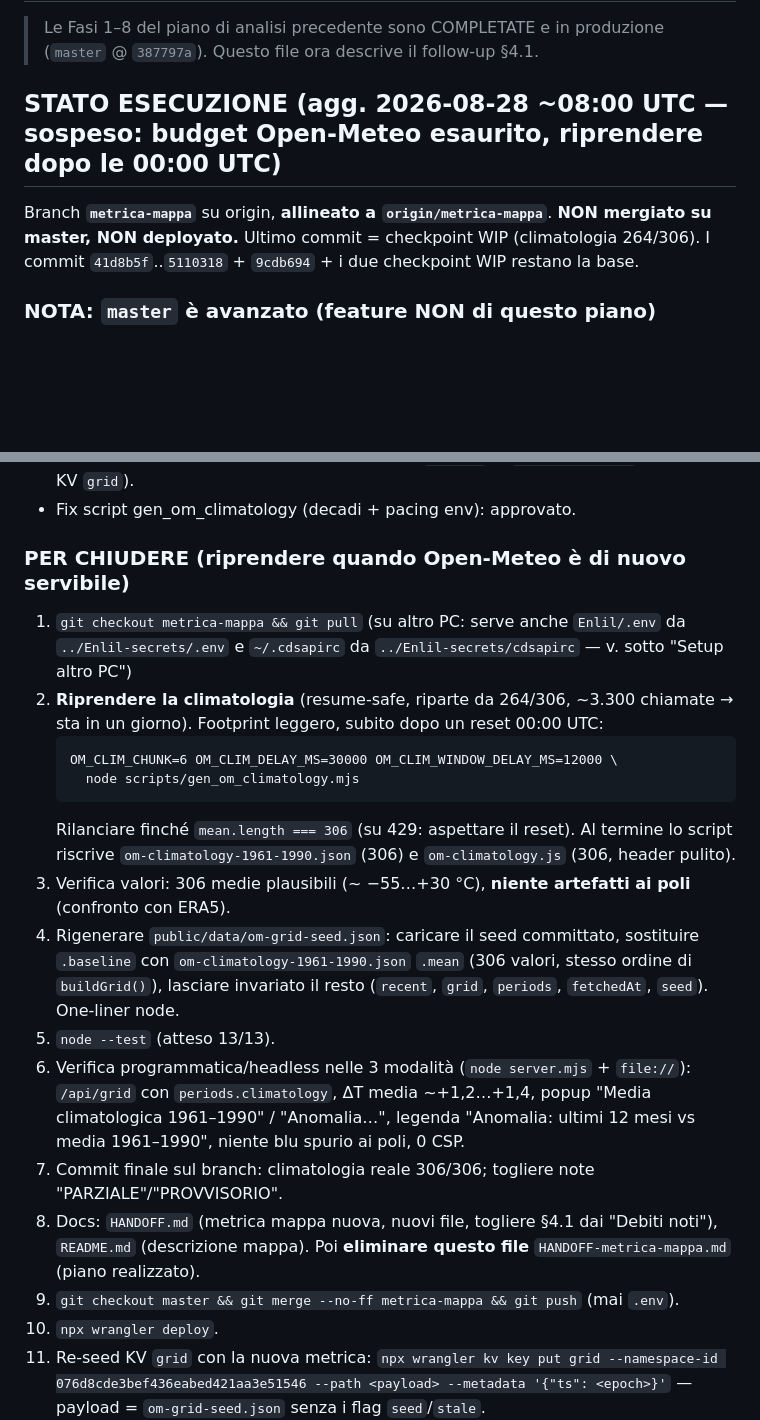
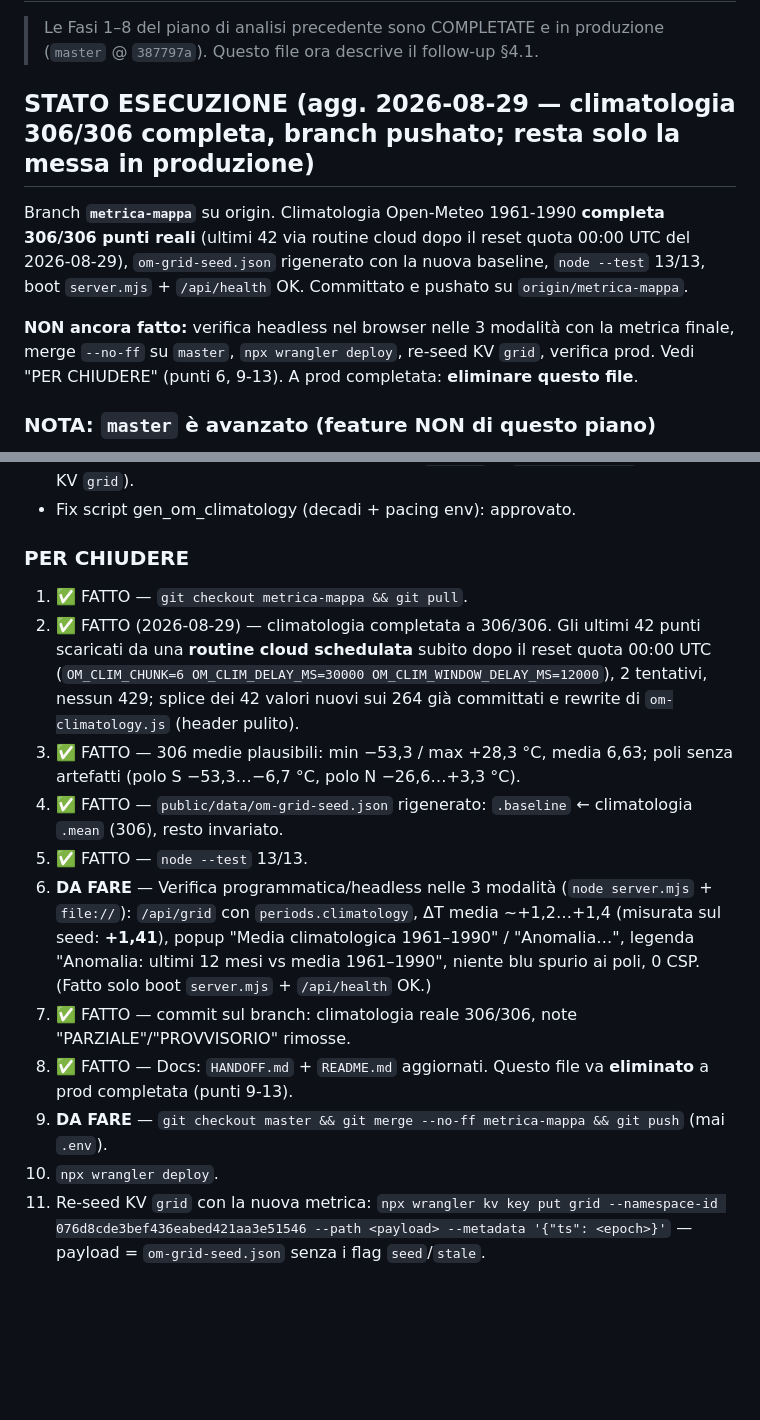
Before and after one commit to bar971/Enlil, a Markdown page: HANDOFF-metrica-mappa.md, 2 parts joined by grey strips. Rendered like a GitHub page; blank space fills up the shorter version.

Commit message:
docs: metrica mappa climatologia 306/306 + warning fetch_era5 clobber
- HANDOFF.md: stato 2026-08-29, blocco "Aggiornamento" con numeri della
  verifica; "Debiti noti" -> climatologia OM completa; warning che
  fetch_era5.py (write_om_climatology) sovrascrive ancora i due asset;
  messa in produzione (merge + wrangler deploy + re-seed KV) ancora da fare.
- README.md: sezione ERA5 -> stesso warning sul clobber di fetch_era5.py.
- HANDOFF-metrica-mappa.md: STATO ESECUZIONE e "PER CHIUDERE" aggiornati
  (1-5,7,8 fatti; 6 verifica headless e 9-13 prod ancora da fare).
  File da eliminare a prod completata.

Co-Authored-By: Claude Sonnet 5 <noreply@anthropic.com>
Claude-Session: https://claude.ai/code/session_01DSubvuT4QZPxuKVeL1DzBv

````diff
--- a/HANDOFF-metrica-mappa.md
+++ b/HANDOFF-metrica-mappa.md
@@ -3,12 +3,16 @@
 > Le Fasi 1–8 del piano di analisi precedente sono COMPLETATE e in produzione
 > (`master` @ `387797a`). Questo file ora descrive il follow-up §4.1.
 
-## STATO ESECUZIONE (agg. 2026-08-28 ~08:00 UTC — sospeso: budget Open-Meteo esaurito, riprendere dopo le 00:00 UTC)
+## STATO ESECUZIONE (agg. 2026-08-29 — climatologia 306/306 completa, branch pushato; resta solo la messa in produzione)
 
-Branch **`metrica-mappa`** su origin, **allineato a `origin/metrica-mappa`**.
-**NON mergiato su master, NON deployato.** Ultimo commit = checkpoint WIP
-(climatologia 264/306). I commit `41d8b5f`..`5110318` + `9cdb694` + i due
-checkpoint WIP restano la base.
+Branch **`metrica-mappa`** su origin. Climatologia Open-Meteo 1961-1990 **completa
+306/306 punti reali** (ultimi 42 via routine cloud dopo il reset quota 00:00 UTC del
+2026-08-29), `om-grid-seed.json` rigenerato con la nuova baseline, `node --test` 13/13,
+boot `server.mjs` + `/api/health` OK. Committato e pushato su `origin/metrica-mappa`.
+
+**NON ancora fatto:** verifica headless nel browser nelle 3 modalità con la metrica
+finale, merge `--no-ff` su `master`, `npx wrangler deploy`, re-seed KV `grid`, verifica
+prod. Vedi "PER CHIUDERE" (punti 6, 9-13). A prod completata: **eliminare questo file**.
 
 ### NOTA: `master` è avanzato (feature NON di questo piano)
 In questa sessione è stata sviluppata e **deployata in produzione** una feature
@@ -78,37 +82,28 @@ indipendente: nel popup della stazione NOAA ora compaiono "Giorno più caldo
   re-seed KV `grid`).
 - Fix script gen_om_climatology (decadi + pacing env): approvato.
 
-### PER CHIUDERE (riprendere quando Open-Meteo è di nuovo servibile)
-1. `git checkout metrica-mappa && git pull`  (su altro PC: serve anche
-   `Enlil/.env` da `../Enlil-secrets/.env` e `~/.cdsapirc` da
-   `../Enlil-secrets/cdsapirc` — v. sotto "Setup altro PC")
-2. **Riprendere la climatologia** (resume-safe, riparte da 264/306, ~3.300
-   chiamate → sta in un giorno). Footprint leggero, subito dopo un reset
-   00:00 UTC:
-   ```
-   OM_CLIM_CHUNK=6 OM_CLIM_DELAY_MS=30000 OM_CLIM_WINDOW_DELAY_MS=12000 \
-     node scripts/gen_om_climatology.mjs
-   ```
-   Rilanciare finché `mean.length === 306` (su 429: aspettare il reset). Al
-   termine lo script riscrive `om-climatology-1961-1990.json` (306) e
-   `om-climatology.js` (306, header pulito).
-3. Verifica valori: 306 medie plausibili (~ −55…+30 °C), **niente artefatti ai
-   poli** (confronto con ERA5).
-4. Rigenerare `public/data/om-grid-seed.json`: caricare il seed committato,
-   sostituire `.baseline` con `om-climatology-1961-1990.json` `.mean` (306
-   valori, stesso ordine di `buildGrid()`), lasciare invariato il resto
-   (`recent`, `grid`, `periods`, `fetchedAt`, `seed`). One-liner node.
-5. `node --test` (atteso 13/13).
-6. Verifica programmatica/headless nelle 3 modalità (`node server.mjs` +
-   `file://`): `/api/grid` con `periods.climatology`, ΔT media ~+1,2…+1,4,
-   popup "Media climatologica 1961–1990" / "Anomalia…", legenda "Anomalia:
-   ultimi 12 mesi vs media 1961–1990", niente blu spurio ai poli, 0 CSP.
-7. Commit finale sul branch: climatologia reale 306/306; togliere note
-   "PARZIALE"/"PROVVISORIO".
-8. Docs: `HANDOFF.md` (metrica mappa nuova, nuovi file, togliere §4.1 dai
-   "Debiti noti"), `README.md` (descrizione mappa). Poi **eliminare questo
-   file** `HANDOFF-metrica-mappa.md` (piano realizzato).
-9. `git checkout master && git merge --no-ff metrica-mappa && git push`
+### PER CHIUDERE
+1. ✅ FATTO — `git checkout metrica-mappa && git pull`.
+2. ✅ FATTO (2026-08-29) — climatologia completata a 306/306. Gli ultimi 42 punti
+   scaricati da una **routine cloud schedulata** subito dopo il reset quota 00:00 UTC
+   (`OM_CLIM_CHUNK=6 OM_CLIM_DELAY_MS=30000 OM_CLIM_WINDOW_DELAY_MS=12000`), 2
+   tentativi, nessun 429; splice dei 42 valori nuovi sui 264 già committati e rewrite
+   di `om-climatology.js` (header pulito).
+3. ✅ FATTO — 306 medie plausibili: min −53,3 / max +28,3 °C, media 6,63; poli senza
+   artefatti (polo S −53,3…−6,7 °C, polo N −26,6…+3,3 °C).
+4. ✅ FATTO — `public/data/om-grid-seed.json` rigenerato: `.baseline` ← climatologia
+   `.mean` (306), resto invariato.
+5. ✅ FATTO — `node --test` 13/13.
+6. **DA FARE** — Verifica programmatica/headless nelle 3 modalità (`node server.mjs` +
+   `file://`): `/api/grid` con `periods.climatology`, ΔT media ~+1,2…+1,4 (misurata sul
+   seed: **+1,41**), popup "Media climatologica 1961–1990" / "Anomalia…", legenda
+   "Anomalia: ultimi 12 mesi vs media 1961–1990", niente blu spurio ai poli, 0 CSP.
+   (Fatto solo boot `server.mjs` + `/api/health` OK.)
+7. ✅ FATTO — commit sul branch: climatologia reale 306/306, note "PARZIALE"/"PROVVISORIO"
+   rimosse.
+8. ✅ FATTO — Docs: `HANDOFF.md` + `README.md` aggiornati. Questo file va **eliminato**
+   a prod completata (punti 9-13).
+9. **DA FARE** — `git checkout master && git merge --no-ff metrica-mappa && git push`
    (mai `.env`).
 10. `npx wrangler deploy`.
 11. Re-seed KV `grid` con la nuova metrica:
````
Also changed, not shown: HANDOFF.md (+8 -2 lines), README.md (+7 -3 lines).
